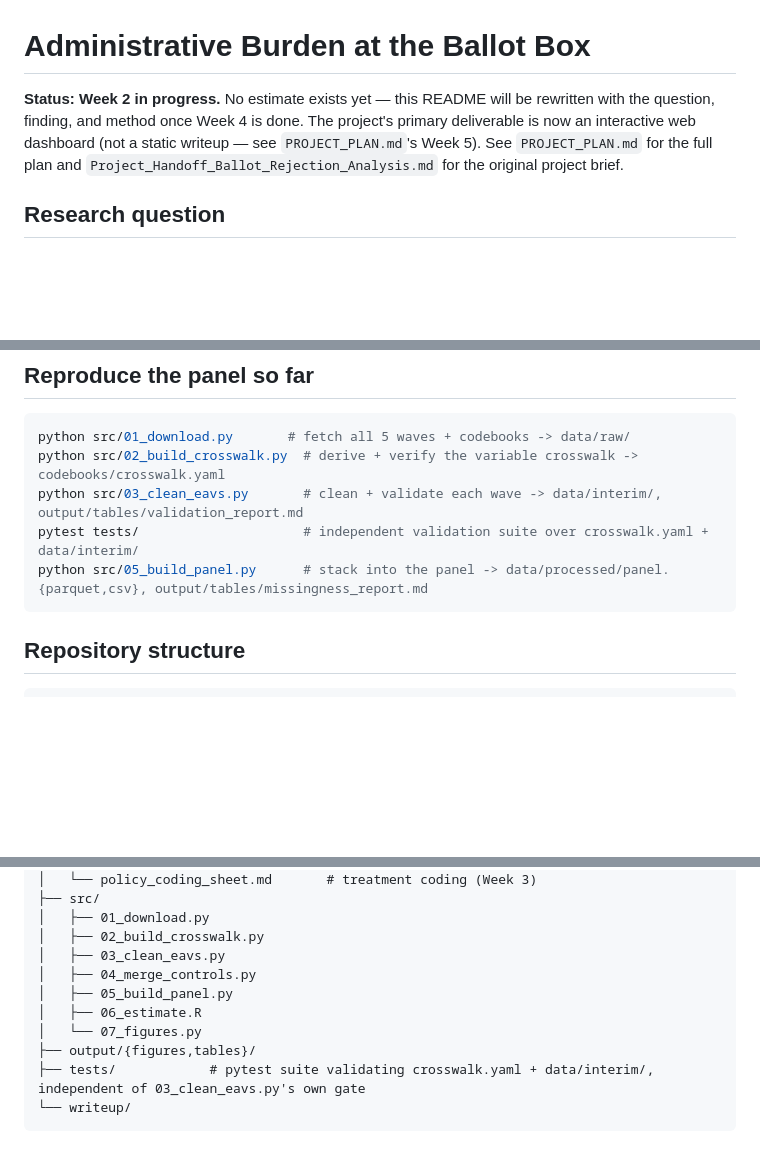
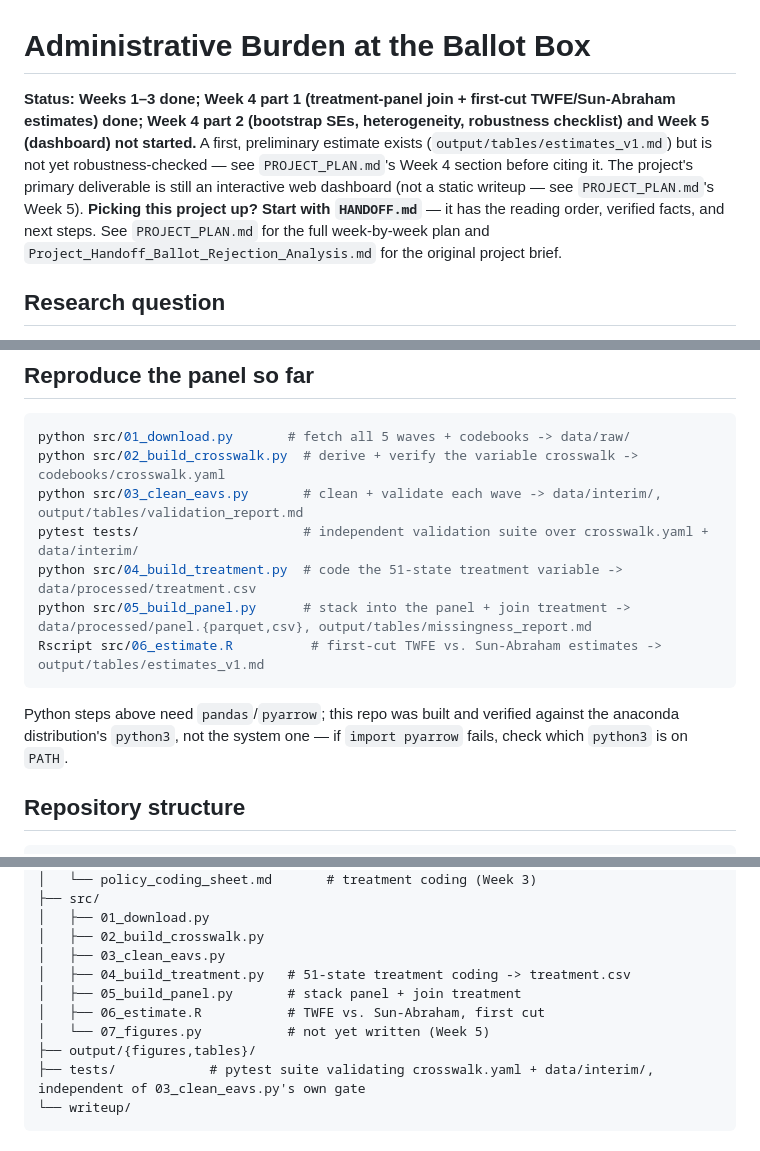
Before and after one commit to i-papageorgiou/ballot_rejection_project, a Markdown page: README.md, 3 parts joined by grey strips. Rendered like a GitHub page; blank space fills up the shorter version.

Commit message:
Update project status and setup docs
Refresh the README to reflect progress through Week 4 part 1, document the treatment-panel pipeline, and clarify that the preliminary estimates are not yet robustness-checked. The update also points readers to HANDOFF.md and PROJECT_PLAN.md for the reading order and next steps, and notes the Anaconda Python requirement for the project workflow.

````diff
--- a/README.md
+++ b/README.md
@@ -1,11 +1,16 @@
 # Administrative Burden at the Ballot Box
 
-**Status: Week 2 in progress.** No estimate exists yet — this README will be
-rewritten with the question, finding, and method once Week 4 is done. The
-project's primary deliverable is now an interactive web dashboard (not a
-static writeup — see `PROJECT_PLAN.md`'s Week 5). See `PROJECT_PLAN.md` for
-the full plan and `Project_Handoff_Ballot_Rejection_Analysis.md` for the
-original project brief.
+**Status: Weeks 1–3 done; Week 4 part 1 (treatment-panel join + first-cut
+TWFE/Sun-Abraham estimates) done; Week 4 part 2 (bootstrap SEs,
+heterogeneity, robustness checklist) and Week 5 (dashboard) not started.**
+A first, preliminary estimate exists (`output/tables/estimates_v1.md`) but
+is not yet robustness-checked — see `PROJECT_PLAN.md`'s Week 4 section
+before citing it. The project's primary deliverable is still an
+interactive web dashboard (not a static writeup — see `PROJECT_PLAN.md`'s
+Week 5). **Picking this project up? Start with `HANDOFF.md`** — it has the
+reading order, verified facts, and next steps. See `PROJECT_PLAN.md` for
+the full week-by-week plan and `Project_Handoff_Ballot_Rejection_Analysis.md`
+for the original project brief.
 
 ## Research question
 
@@ -45,8 +50,14 @@ python src/01_download.py       # fetch all 5 waves + codebooks -> data/raw/
 python src/02_build_crosswalk.py  # derive + verify the variable crosswalk -> codebooks/crosswalk.yaml
 python src/03_clean_eavs.py       # clean + validate each wave -> data/interim/, output/tables/validation_report.md
 pytest tests/                     # independent validation suite over crosswalk.yaml + data/interim/
-python src/05_build_panel.py      # stack into the panel -> data/processed/panel.{parquet,csv}, output/tables/missingness_report.md
+python src/04_build_treatment.py  # code the 51-state treatment variable -> data/processed/treatment.csv
+python src/05_build_panel.py      # stack into the panel + join treatment -> data/processed/panel.{parquet,csv}, output/tables/missingness_report.md
+Rscript src/06_estimate.R          # first-cut TWFE vs. Sun-Abraham estimates -> output/tables/estimates_v1.md
 ```
+
+Python steps above need `pandas`/`pyarrow`; this repo was built and
+verified against the anaconda distribution's `python3`, not the system
+one — if `import pyarrow` fails, check which `python3` is on `PATH`.
 
 ## Repository structure
 
@@ -64,10 +75,10 @@ python src/05_build_panel.py      # stack into the panel -> data/processed/panel
 │   ├── 01_download.py
 │   ├── 02_build_crosswalk.py
 │   ├── 03_clean_eavs.py
-│   ├── 04_merge_controls.py
-│   ├── 05_build_panel.py
-│   ├── 06_estimate.R
-│   └── 07_figures.py
+│   ├── 04_build_treatment.py   # 51-state treatment coding -> treatment.csv
+│   ├── 05_build_panel.py       # stack panel + join treatment
+│   ├── 06_estimate.R           # TWFE vs. Sun-Abraham, first cut
+│   └── 07_figures.py           # not yet written (Week 5)
 ├── output/{figures,tables}/
 ├── tests/            # pytest suite validating crosswalk.yaml + data/interim/, independent of 03_clean_eavs.py's own gate
 └── writeup/
````
